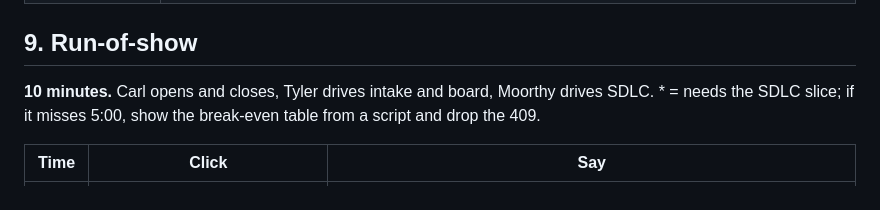
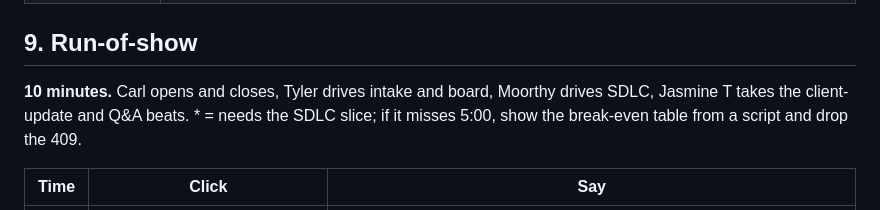
Before and after one commit to carljouffroy/aceops, a Markdown page: docs/pitch/office-hours.md, the part around the change. Drawn GitHub-style.

```diff
--- a/docs/pitch/office-hours.md
+++ b/docs/pitch/office-hours.md
@@ -127,7 +127,7 @@ and a break-even table. That sells without SDLC; SDLC makes it recurring.
 
 ## 9. Run-of-show
 
-**10 minutes.** Carl opens and closes, Tyler drives intake and board, Moorthy drives SDLC. * = needs
+**10 minutes.** Carl opens and closes, Tyler drives intake and board, Moorthy drives SDLC, Jasmine T takes the client-update and Q&A beats. * = needs
 the SDLC slice; if it misses 5:00, show the break-even table from a script and drop the 409.
 
 | Time | Click | Say |
```
Also changed, not shown: README.md (+1 -1 lines).
